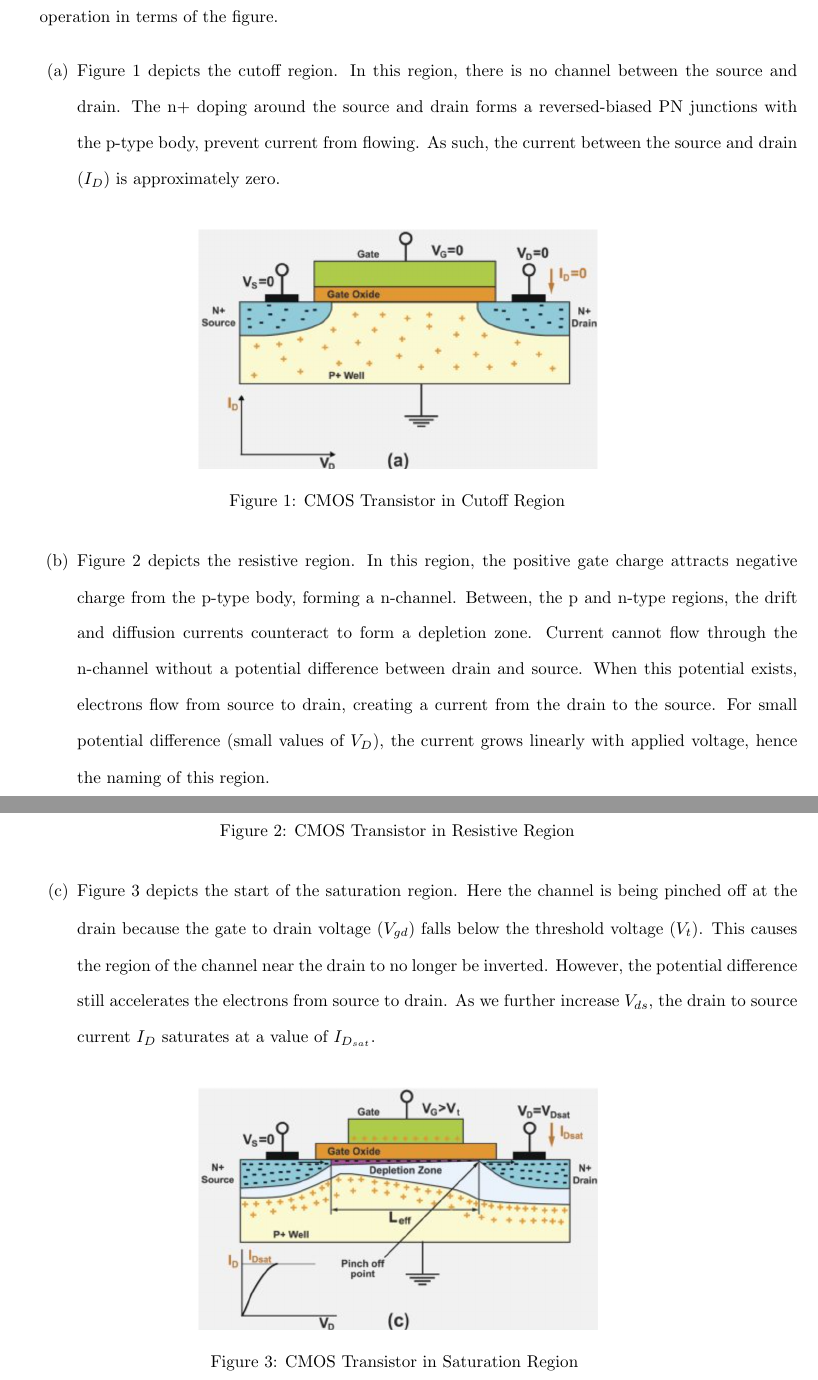
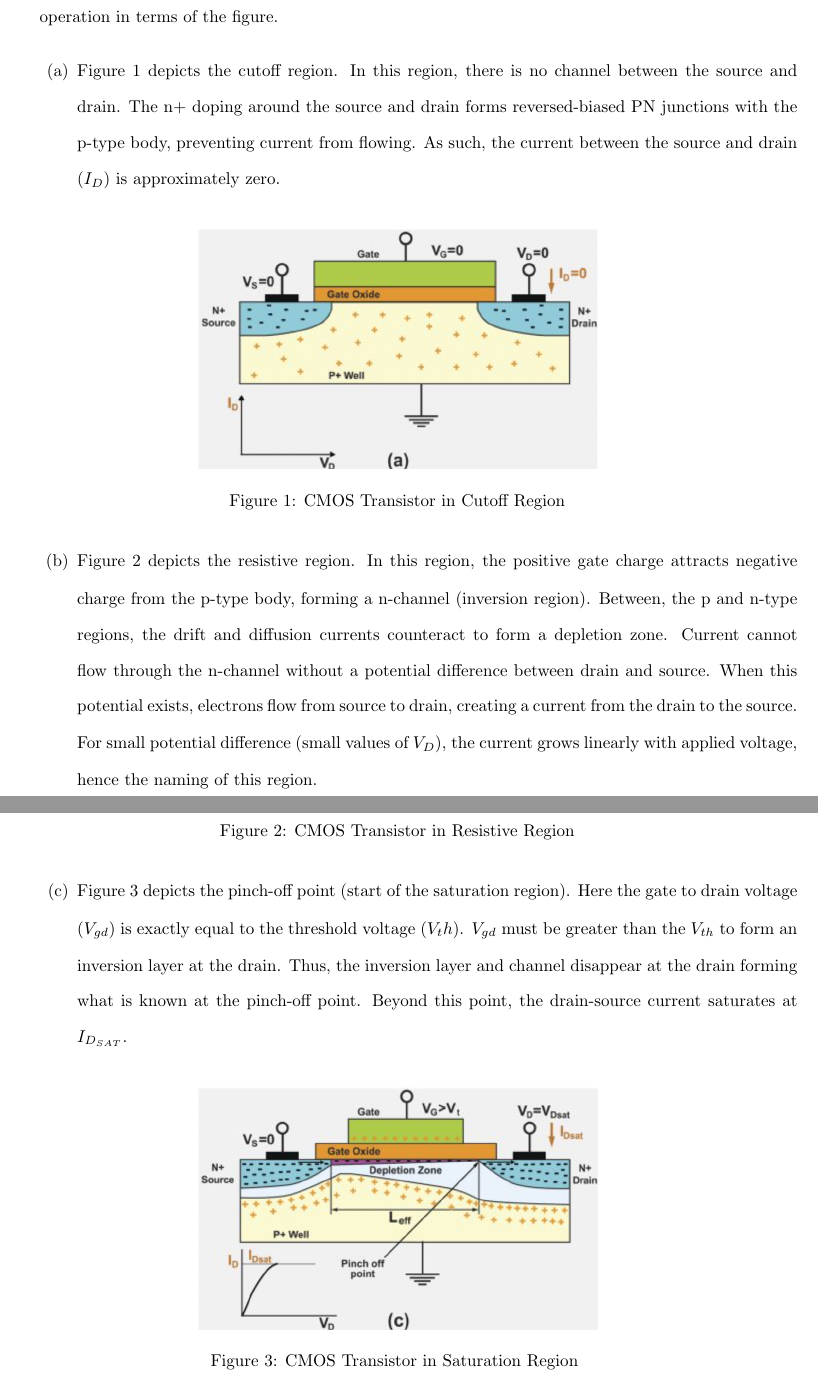
Before and after one commit to osowatzke/ECE507_HW, a LaTeX problem sheet (2/Homework2_Sowatzke.tex): two parts of pages 1 and 2 of 4, joined at a grey line, cut so that both start at the same text. Compiled offline with pdfLaTeX.

Commit message:
Took a swing at question 1

```diff
--- a/2/Homework2_Sowatzke.tex
+++ b/2/Homework2_Sowatzke.tex
@@ -80,7 +80,7 @@
 
 		\begin{enumerate}
 
-			\item Figure \ref{fig::mode_of_operations_part_a} depicts the cutoff region. In this region, there is no channel between the source and drain. The n+ doping around the source and drain forms a reversed-biased PN junctions with the p-type body, prevent current from flowing. As such, the current between the source and drain ($I_{D}$) is approximately zero.
+			\item Figure \ref{fig::mode_of_operations_part_a} depicts the cutoff region. In this region, there is no channel between the source and drain. The n+ doping around the source and drain forms reversed-biased PN junctions with the p-type body, preventing current from flowing. As such, the current between the source and drain ($I_{D}$) is approximately zero.
 
 			\begin{figure}[H]
 				\centerline{\includegraphics[width=0.5\textwidth]{mode_of_operations_part_a.png}}
@@ -88,7 +88,7 @@
 				\label{fig::mode_of_operations_part_a}
 			\end{figure}
 
-			\item Figure \ref{fig::mode_of_operations_part_b} depicts the resistive region. In this region, the positive gate charge attracts negative charge from the p-type body, forming a n-channel. Between, the p and n-type regions, the drift and diffusion currents counteract to form a depletion zone. Current cannot flow through the n-channel without a potential difference between drain and source. When this potential exists, electrons flow from source to drain, creating a current from the drain to the source. For small potential difference (small values of $V_D$), the current grows linearly with applied voltage, hence the naming of this region.
+			\item Figure \ref{fig::mode_of_operations_part_b} depicts the resistive region. In this region, the positive gate charge attracts negative charge from the p-type body, forming a n-channel (inversion region). Between, the p and n-type regions, the drift and diffusion currents counteract to form a depletion zone. Current cannot flow through the n-channel without a potential difference between drain and source. When this potential exists, electrons flow from source to drain, creating a current from the drain to the source. For small potential difference (small values of $V_D$), the current grows linearly with applied voltage, hence the naming of this region.
 
 			% The diffusion current causes negative charge to form in the p-type body and positive charge to form in the n-type body. This eventually leads to an electric field and in turn a drift current, which prevents the movement of additional charged.
 
@@ -98,7 +98,9 @@
 				\label{fig::mode_of_operations_part_b}
 			\end{figure}
 
-			\item Figure \ref{fig::mode_of_operations_part_c} depicts the start of the saturation region. Here the channel is being pinched off at the drain because the gate to drain voltage ($V_{gd}$) falls below the threshold voltage ($V_t$). This causes the region of the channel near the drain to no longer be inverted. However, the potential difference still accelerates the electrons from source to drain. As we further increase $V_{ds}$, the drain to source current $I_{D}$ saturates at a value of $I_{D_{sat}}$.
+			\item Figure \ref{fig::mode_of_operations_part_c} depicts the pinch-off point (start of the saturation region). Here the gate to drain voltage ($V_{gd}$) is exactly equal to the threshold voltage ($V_th$). $V_{gd}$ must be greater than the $V_{th}$ to form an inversion layer at the drain. Thus, the inversion layer and channel disappear at the drain forming what is known at the pinch-off point. Beyond this point, the drain-source current saturates at $I_{D_{SAT}}$.
+
+			% \item Figure \ref{fig::mode_of_operations_part_c} depicts the start of the saturation region. Here the channel is being pinched off at the drain because the gate to drain voltage ($V_{gd}$) falls below the threshold voltage ($V_t$). This causes the region of the channel near the drain to no longer be inverted. However, the potential difference still accelerates the electrons from source to drain. As we further increase $V_{ds}$, the drain to source current $I_{D}$ saturates at a value of $I_{D_{sat}}$.
 
 			\begin{figure}[H]
 				\centerline{\includegraphics[width=0.5\textwidth]{mode_of_operations_part_c.png}}
```
